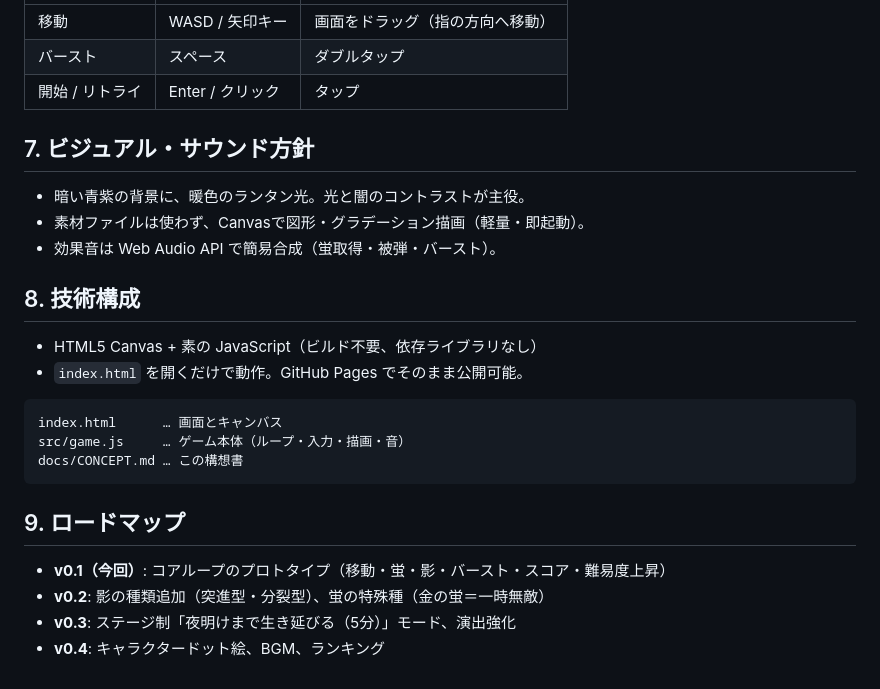
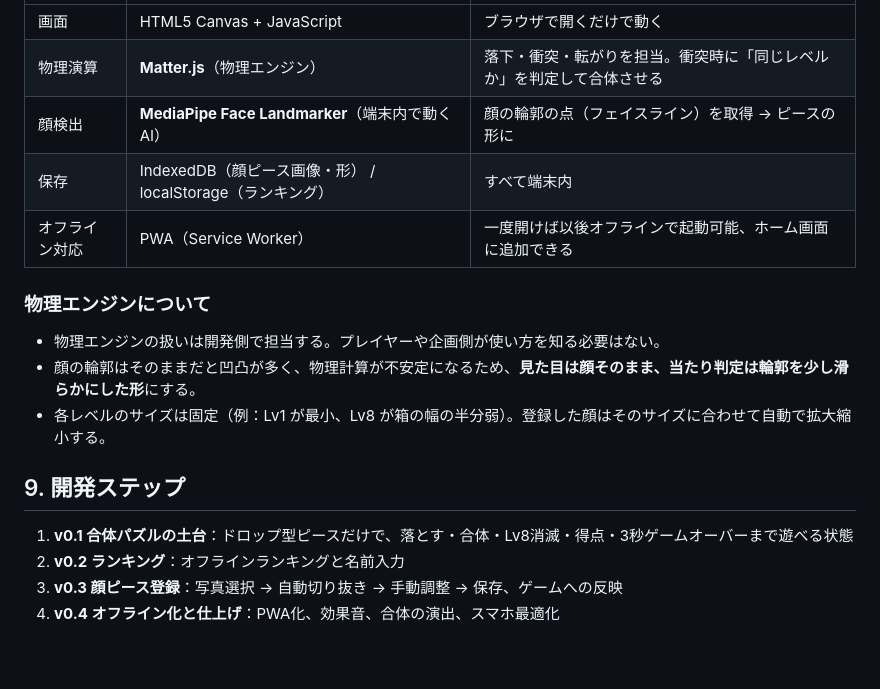
Before and after one commit to louisxivshana-del/KANNAgame, a Markdown page: docs/CONCEPT.md, the part around one of its changes. Drawn GitHub-style.

````diff
--- a/docs/CONCEPT.md
+++ b/docs/CONCEPT.md
@@ -41,24 +67,17 @@
 |---|---|---|
-| 移動 | WASD / 矢印キー | 画面をドラッグ（指の方向へ移動） |
-| バースト | スペース | ダブルタップ |
-| 開始 / リトライ | Enter / クリック | タップ |
+| 画面 | HTML5 Canvas + JavaScript | ブラウザで開くだけで動く |
+| 物理演算 | **Matter.js**（物理エンジン） | 落下・衝突・転がりを担当。衝突時に「同じレベルか」を判定して合体させる |
+| 顔検出 | **MediaPipe Face Landmarker**（端末内で動くAI） | 顔の輪郭の点（フェイスライン）を取得 → ピースの形に |
+| 保存 | IndexedDB（顔ピース画像・形） / localStorage（ランキング） | すべて端末内 |
+| オフライン対応 | PWA（Service Worker） | 一度開けば以後オフラインで起動可能、ホーム画面に追加できる |
 
-## 7. ビジュアル・サウンド方針
-- 暗い青紫の背景に、暖色のランタン光。光と闇のコントラストが主役。
-- 素材ファイルは使わず、Canvasで図形・グラデーション描画（軽量・即起動）。
-- 効果音は Web Audio API で簡易合成（蛍取得・被弾・バースト）。
+### 物理エンジンについて
+- 物理エンジンの扱いは開発側で担当する。プレイヤーや企画側が使い方を知る必要はない。
+- 顔の輪郭はそのままだと凹凸が多く、物理計算が不安定になるため、**見た目は顔そのまま、当たり判定は輪郭を少し滑らかにした形**にする。
+- 各レベルのサイズは固定（例：Lv1 が最小、Lv8 が箱の幅の半分弱）。登録した顔はそのサイズに合わせて自動で拡大縮小する。
 
-## 8. 技術構成
-- HTML5 Canvas + 素の JavaScript（ビルド不要、依存ライブラリなし）
-- `index.html` を開くだけで動作。GitHub Pages でそのまま公開可能。
-```
-index.html      … 画面とキャンバス
-src/game.js     … ゲーム本体（ループ・入力・描画・音）
-docs/CONCEPT.md … この構想書
-```
-
-## 9. ロードマップ
-- **v0.1（今回）**: コアループのプロトタイプ（移動・蛍・影・バースト・スコア・難易度上昇）
-- **v0.2**: 影の種類追加（突進型・分裂型）、蛍の特殊種（金の蛍＝一時無敵）
-- **v0.3**: ステージ制「夜明けまで生き延びる（5分）」モード、演出強化
-- **v0.4**: キャラクタードット絵、BGM、ランキング
+## 9. 開発ステップ
+1. **v0.1 合体パズルの土台**：ドロップ型ピースだけで、落とす・合体・Lv8消滅・得点・3秒ゲームオーバーまで遊べる状態
+2. **v0.2 ランキング**：オフラインランキングと名前入力
+3. **v0.3 顔ピース登録**：写真選択 → 自動切り抜き → 手動調整 → 保存、ゲームへの反映
+4. **v0.4 オフライン化と仕上げ**：PWA化、効果音、合体の演出、スマホ最適化
````
Also changed, not shown: other parts of docs/CONCEPT.md (+56 -30 lines), docs/archive/CONCEPT_lantern.md (added, +64 -0 lines).
